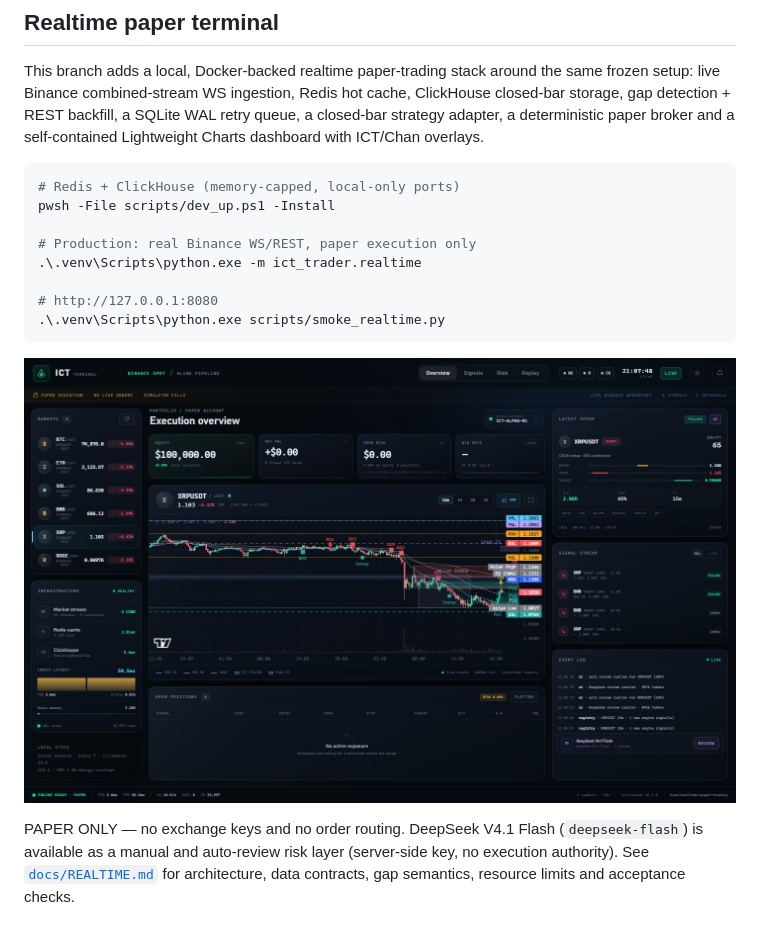
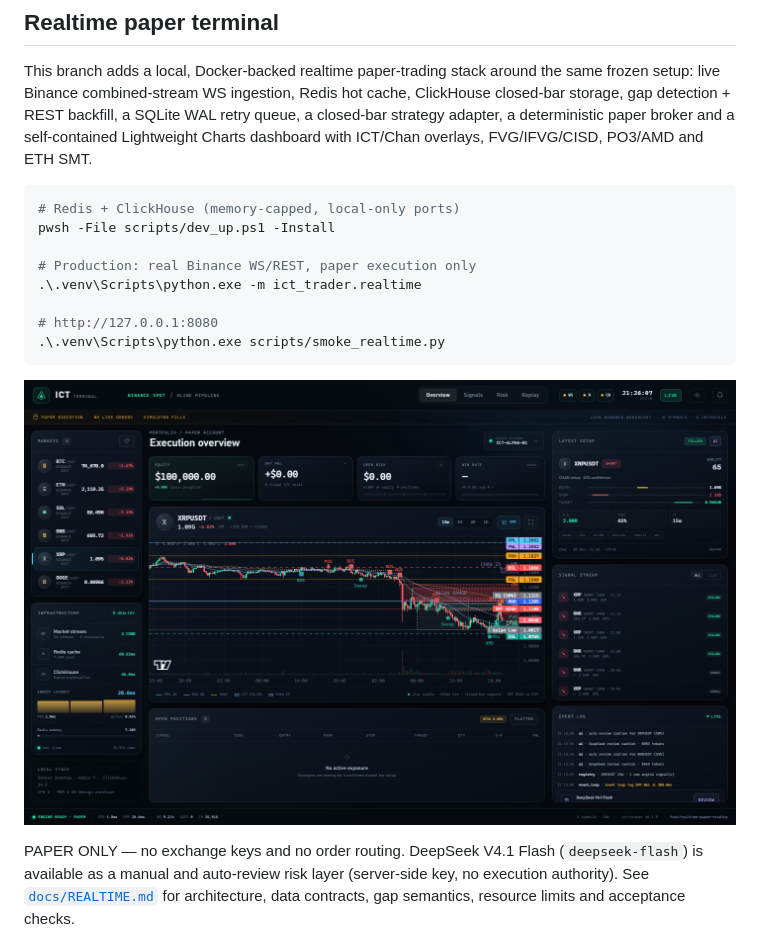
Before and after one commit to beatyman/ICT-Trader, a Markdown page: README.md, the part around the change. Rendered like a GitHub page; pictures changed too: docs/assets/realtime-dashboard.png.

Commit message:
feat: add IFVG, CISD, PO3/AMD overlays

````diff
--- a/README.md
+++ b/README.md
@@ -33,7 +33,7 @@ This branch adds a local, Docker-backed realtime paper-trading stack around the
 same frozen setup: live Binance combined-stream WS ingestion, Redis hot cache,
 ClickHouse closed-bar storage, gap detection + REST backfill, a SQLite WAL retry
 queue, a closed-bar strategy adapter, a deterministic paper broker and a
-self-contained Lightweight Charts dashboard with ICT/Chan overlays.
+self-contained Lightweight Charts dashboard with ICT/Chan overlays, FVG/IFVG/CISD, PO3/AMD and ETH SMT.
 
 ```powershell
 # Redis + ClickHouse (memory-capped, local-only ports)
````
Also changed, not shown: docs/REALTIME.md (+5 -0 lines), docs/assets/realtime-light-theme.png, docs/assets/realtime-signal-kline.png, 2 other files.
